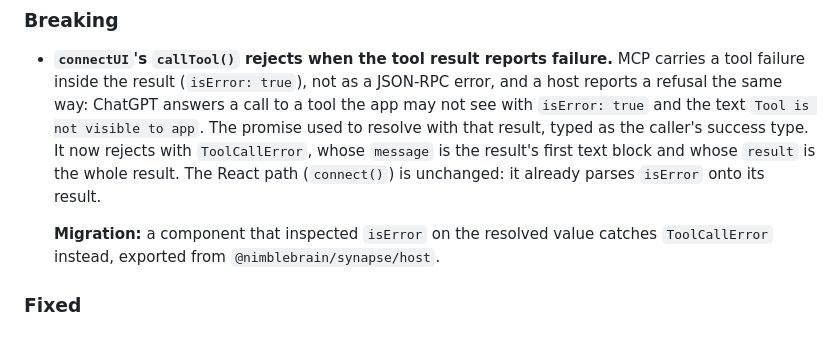
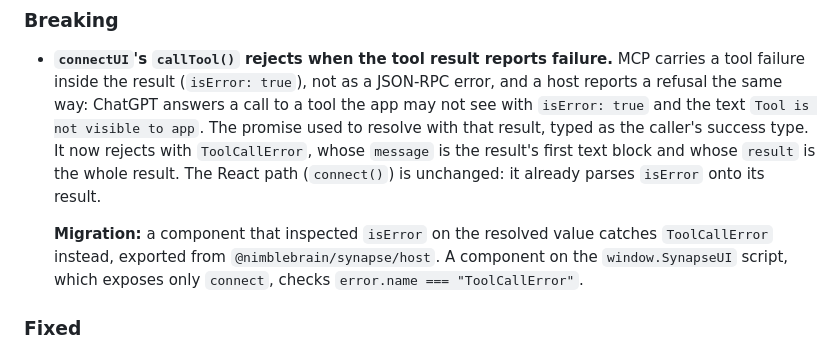
Before and after one commit to NimbleBrainInc/synapse, a Markdown page: CHANGELOG.md, the part around the change. GitHub-like rendering.

Commit message:
CHANGELOG: how a window.SynapseUI component recognises ToolCallError

```diff
--- a/CHANGELOG.md
+++ b/CHANGELOG.md
@@ -10,7 +10,7 @@ This project adheres to [Semantic Versioning](https://semver.org/).
 
 - **`connectUI`'s `callTool()` rejects when the tool result reports failure.** MCP carries a tool failure inside the result (`isError: true`), not as a JSON-RPC error, and a host reports a refusal the same way: ChatGPT answers a call to a tool the app may not see with `isError: true` and the text `Tool is not visible to app`. The promise used to resolve with that result, typed as the caller's success type. It now rejects with `ToolCallError`, whose `message` is the result's first text block and whose `result` is the whole result. The React path (`connect()`) is unchanged: it already parses `isError` onto its result.
 
-  **Migration:** a component that inspected `isError` on the resolved value catches `ToolCallError` instead, exported from `@nimblebrain/synapse/host`.
+  **Migration:** a component that inspected `isError` on the resolved value catches `ToolCallError` instead, exported from `@nimblebrain/synapse/host`. A component on the `window.SynapseUI` script, which exposes only `connect`, checks `error.name === "ToolCallError"`.
 
 ### Fixed
 
```
